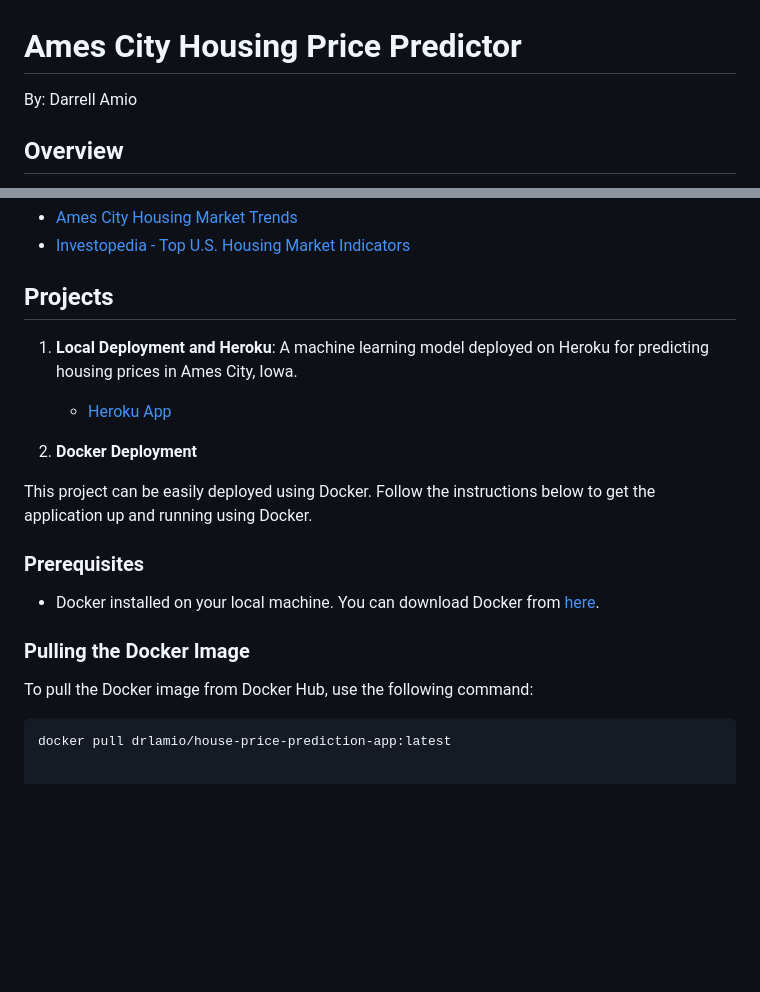
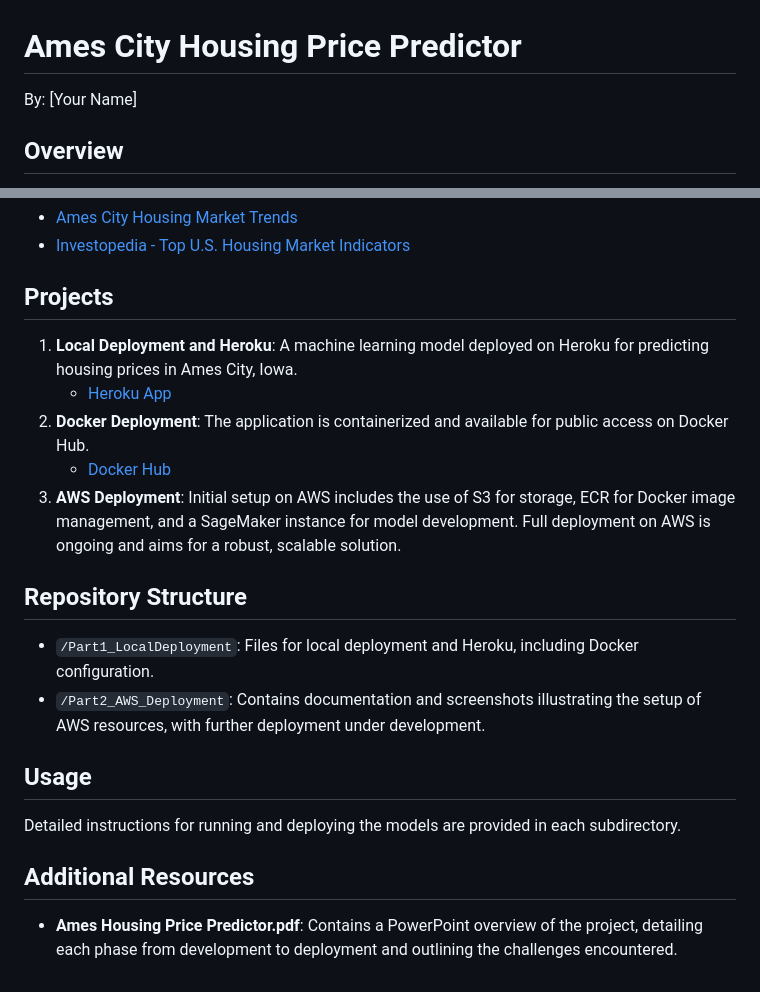
Before and after one commit to Da1212e77/ANA680Final, a Markdown page: README.md, 2 parts joined by grey strips. Rendered like a GitHub page; blank space fills up the shorter version.

````diff
--- a/README.md
+++ b/README.md
@@ -1,5 +1,5 @@
 # Ames City Housing Price Predictor
-By: Darrell Amio
+By: [Your Name]
 
 ## Overview
 This repository contains a project for predicting housing prices in Ames City, Iowa using machine learning techniques. The project explores various deployment methods, including Heroku, Docker, and AWS SageMaker, highlighting different stages and challenges encountered in deploying a machine learning model across multiple platforms.
@@ -22,21 +22,18 @@ The real estate market in Ames City, Iowa, while not as volatile as major metrop
 - [Investopedia - Top U.S. Housing Market Indicators](https://www.investopedia.com/articles/personal-finance/033015/top-us-housing-market-indicators.asp)
 
 ## Projects
-
 1. **Local Deployment and Heroku**: A machine learning model deployed on Heroku for predicting housing prices in Ames City, Iowa.
    - [Heroku App](https://your-heroku-app-link)
+2. **Docker Deployment**: The application is containerized and available for public access on Docker Hub.
+   - [Docker Hub](https://hub.docker.com/r/your-docker-hub-repo)
+3. **AWS Deployment**: Initial setup on AWS includes the use of S3 for storage, ECR for Docker image management, and a SageMaker instance for model development. Full deployment on AWS is ongoing and aims for a robust, scalable solution.
 
-2. **Docker Deployment**
+## Repository Structure
+- `/Part1_LocalDeployment`: Files for local deployment and Heroku, including Docker configuration.
+- `/Part2_AWS_Deployment`: Contains documentation and screenshots illustrating the setup of AWS resources, with further deployment under development.
 
-This project can be easily deployed using Docker. Follow the instructions below to get the application up and running using Docker.
+## Usage
+Detailed instructions for running and deploying the models are provided in each subdirectory.
 
-### Prerequisites
-
-- Docker installed on your local machine. You can download Docker from [here](https://www.docker.com/products/docker-desktop).
-
-### Pulling the Docker Image
-
-To pull the Docker image from Docker Hub, use the following command:
-
-```bash
-docker pull drlamio/house-price-prediction-app:latest
+## Additional Resources
+- **Ames Housing Price Predictor.pdf**: Contains a PowerPoint overview of the project, detailing each phase from development to deployment and outlining the challenges encountered.
````
